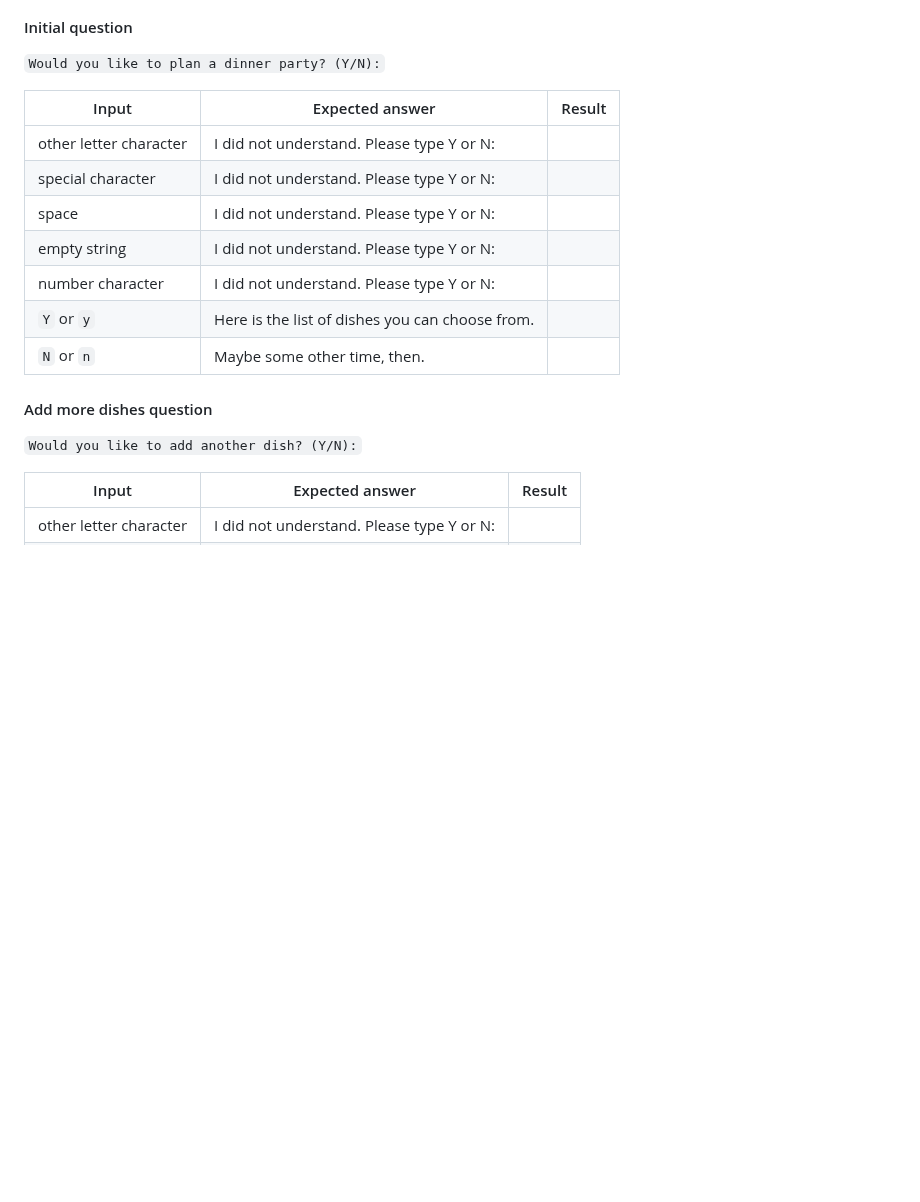
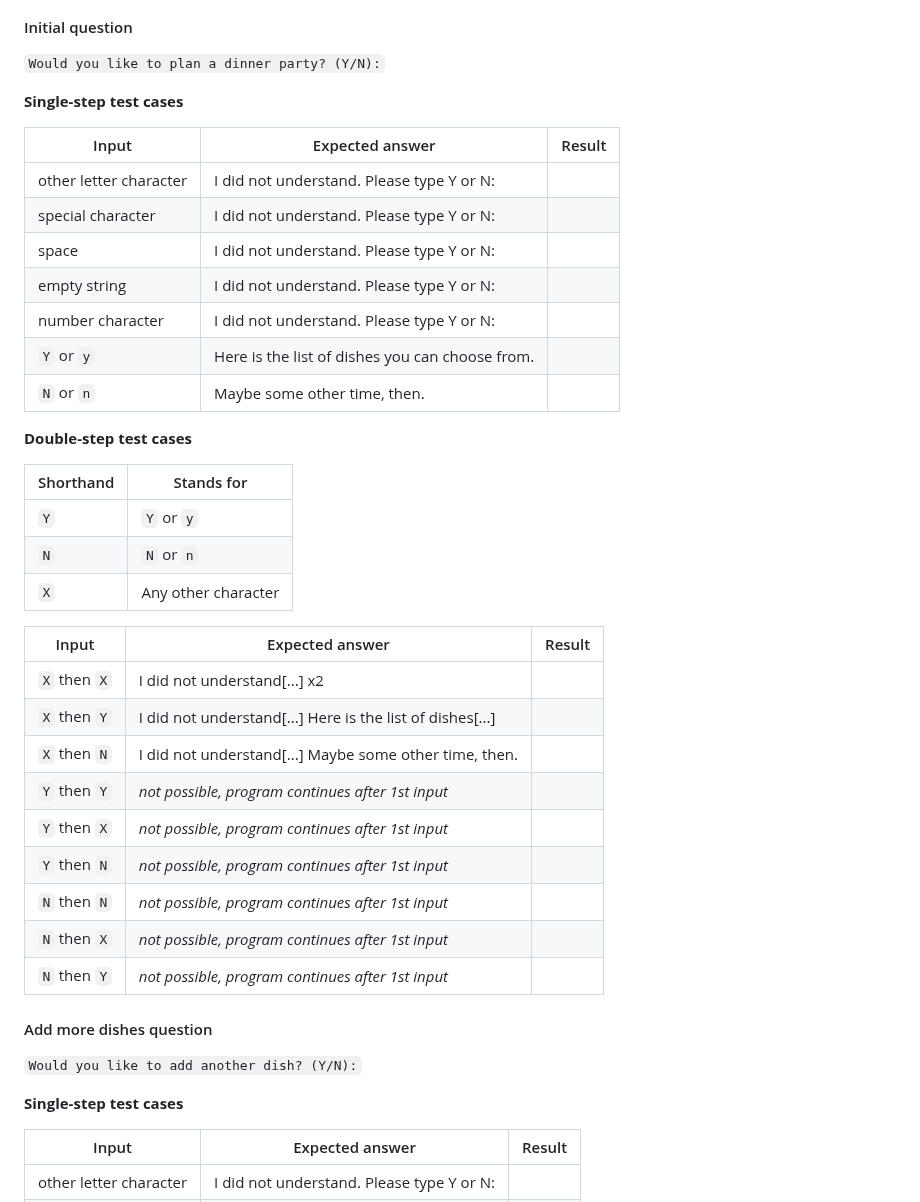
Before and after one commit to blahosyl/dinner-party, a Markdown page: testing.md, the part around one of its changes. Rendered like a GitHub page; blank space fills up the shorter version.

Commit message:
add double-step cases to input testing #4 #28

```diff
--- a/testing.md
+++ b/testing.md
@@ -21,6 +21,8 @@ This document describes the testing procedures for the [Dinner Party app](README
 
 `Would you like to plan a dinner party? (Y/N):`
 
+**Single-step test cases**
+
 
 |Input						|Expected answer	|Result|
 |---						|---				|---	|
@@ -32,10 +34,36 @@ This document describes the testing procedures for the [Dinner Party app](README
 |`Y` or `y`			|Here is the list of dishes you can choose from.| |
 |`N` or `n`			|Maybe some other time, then.| |
 
+
+**Double-step test cases**
+
+
+|Shorthand	| Stands for|
+|---			|---		|
+|`Y`			|	`Y` or `y`	|
+|`N`			|	`N` or `n`	|
+|`X`			| Any other character|
+
+
+
+|Input						|Expected answer	|Result|
+|---						|---				|---	|
+|`X` then `X`		|I did not understand[...] x2| |
+|`X` then `Y`		|I did not understand[...] Here is the list of dishes[...]| |
+|`X` then `N`		|I did not understand[...] Maybe some other time, then.| |
+|`Y` then `Y`		|*not possible, program continues after 1st input*| |
+|`Y` then `X`		|*not possible, program continues after 1st input*| |
+|`Y` then `N`		|*not possible, program continues after 1st input*| |
+|`N` then `N`		|*not possible, program continues after 1st input*| |
+|`N` then `X`		|*not possible, program continues after 1st input*| |
+|`N` then `Y`		|*not possible, program continues after 1st input*| |
+
 #### Add more dishes question
 
 
 `Would you like to add another dish? (Y/N):`
+
+**Single-step test cases**
 
 
 |Input						|Expected answer	|Result|
```
Also changed, not shown: other parts of testing.md (+47 -0 lines).
